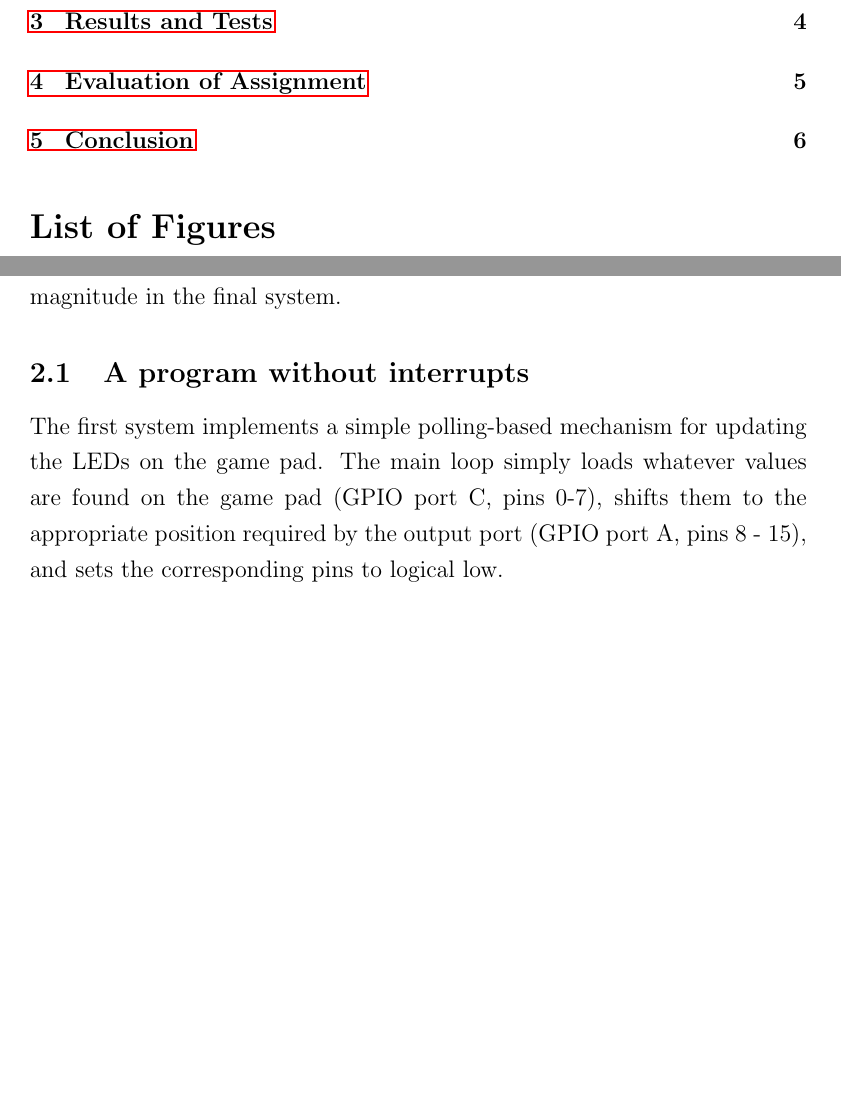
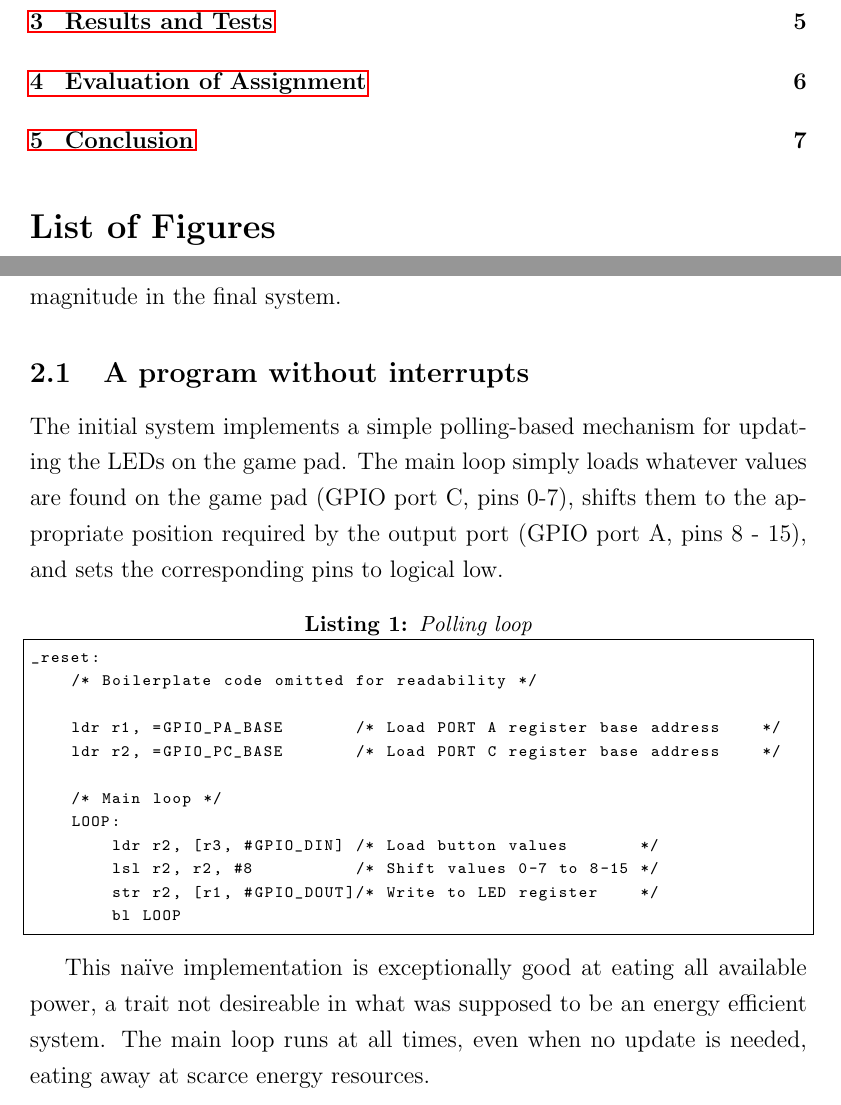
Before and after one commit to peterhgombos/EEDS, a LaTeX paper (ex1/report/report.tex, which reads ex1/report/description.tex): two parts of pages 3 and 5 of 10 before the commit and two parts of pages 3 and 5 of 11 after it, joined at a grey line, cut so that both start at the same text, the shorter picture padded with empty space. Compiled offline with pdfLaTeX.

Commit message:
improve section 2.1

```diff
--- a/ex1/report/description.tex
+++ b/ex1/report/description.tex
@@ -8,7 +8,26 @@ Energy consumption was noted for each improvement to the system, and one can cle
 
 \subsection{A program without interrupts}
 
-The first system implements a simple polling-based mechanism for updating the LEDs on the game pad. The main loop simply loads whatever values are found on the game pad (GPIO port C, pins 0-7), shifts them to the appropriate position required by the output port (GPIO port A, pins 8 - 15), and sets the corresponding pins to logical low.
+The initial system implements a simple polling-based mechanism for updating the LEDs on the game pad. The main loop simply loads whatever values are found on the game pad (GPIO port C, pins 0-7), shifts them to the appropriate position required by the output port (GPIO port A, pins 8 - 15), and sets the corresponding pins to logical low.
+
+\begin{lstlisting}[caption={Polling loop}, label={lst:polling-loop}]
+_reset:
+    /* Boilerplate code omitted for readability */
+
+    ldr r1, =GPIO_PA_BASE       /* Load PORT A register base address    */
+    ldr r2, =GPIO_PC_BASE       /* Load PORT C register base address    */
+
+    /* Main loop */
+    LOOP:
+        ldr r2, [r3, #GPIO_DIN] /* Load button values       */
+        lsl r2, r2, #8          /* Shift values 0-7 to 8-15 */
+        str r2, [r1, #GPIO_DOUT]/* Write to LED register    */
+        bl LOOP
+
+\end{lstlisting}
+
+This naïve implementation is exceptionally good at eating all available power, a trait not desireable in what was supposed to be an energy efficient system. The main loop runs at all times, even when no update is needed, eating away at scarce energy resources.
+
 
 \subsection{A program with interrupts}
 
```
